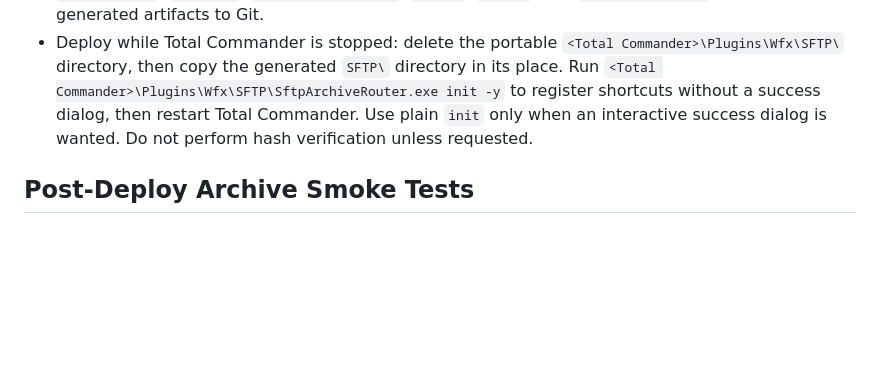
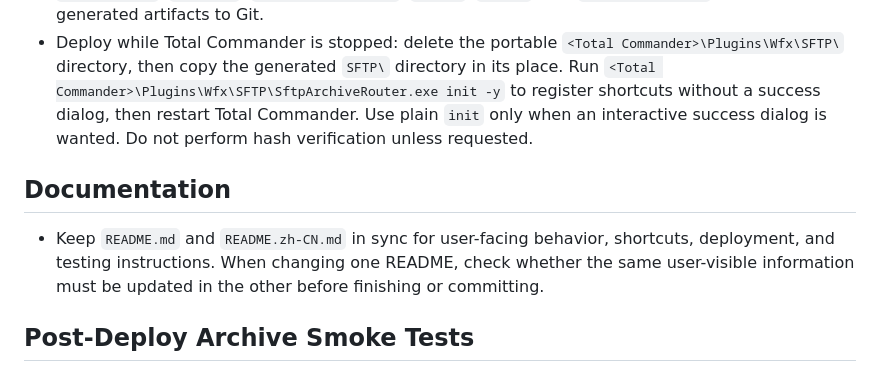
Before and after one commit to wzj-zz/totalcmd_sftp, a Markdown page: AGENTS.md, the part around the change. Rendered like a GitHub page; blank space fills up the shorter version.

```diff
--- a/AGENTS.md
+++ b/AGENTS.md
@@ -7,6 +7,10 @@
 - Output WFX: `build\bin\x64_Release\sftpplug.wfx`.
 - A successful build refreshes ignored `SFTP\` with only `SFTPplug.wfx64`, `SftpArchiveRouter.exe`, `SFTPplug.chm`, `sftp.php`, `language\zh-cn.lng`, `7z.exe`, `7z.dll`, and `7zip-License.txt`. Never add these generated artifacts to Git.
 - Deploy while Total Commander is stopped: delete the portable `<Total Commander>\Plugins\Wfx\SFTP\` directory, then copy the generated `SFTP\` directory in its place. Run `<Total Commander>\Plugins\Wfx\SFTP\SftpArchiveRouter.exe init -y` to register shortcuts without a success dialog, then restart Total Commander. Use plain `init` only when an interactive success dialog is wanted. Do not perform hash verification unless requested.
+
+## Documentation
+
+- Keep `README.md` and `README.zh-CN.md` in sync for user-facing behavior, shortcuts, deployment, and testing instructions. When changing one README, check whether the same user-visible information must be updated in the other before finishing or committing.
 
 ## Post-Deploy Archive Smoke Tests
 
```
Also changed, not shown: README.md (+2 -0 lines), README.zh-CN.md (added, +161 -0 lines).
